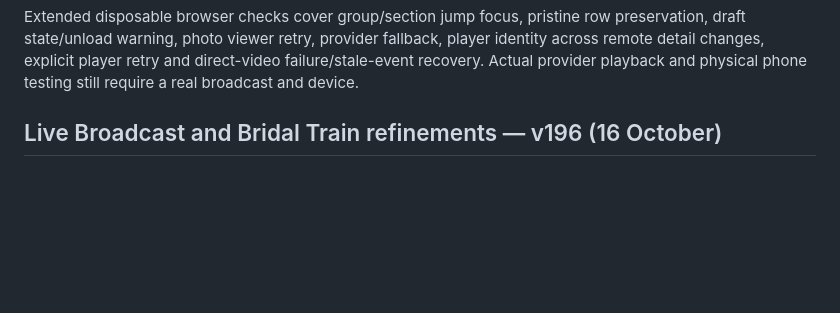
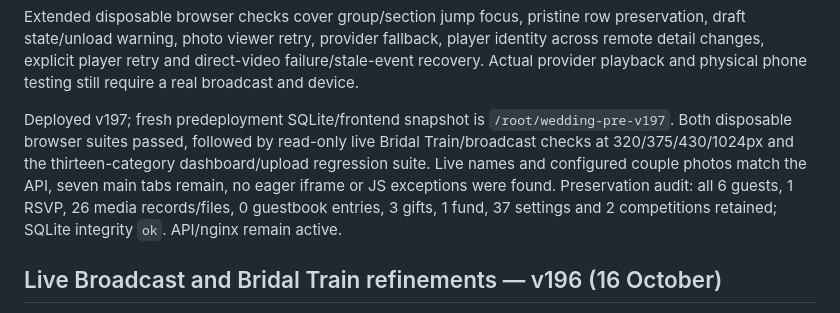
Before and after one commit to nova007gh/samuel-josephine-wedding, a Markdown page: LIVE_STATUS_2026-10-11.md, the part around the change. Drawn GitHub-style; blank space fills up the shorter version.

Commit message:
Record v197 live validation and preservation audit

```diff
--- a/LIVE_STATUS_2026-10-11.md
+++ b/LIVE_STATUS_2026-10-11.md
@@ -38,6 +38,15 @@ row preservation, draft state/unload warning, photo viewer retry, provider
 fallback, player identity across remote detail changes, explicit player retry
 and direct-video failure/stale-event recovery. Actual provider playback and
 physical phone testing still require a real broadcast and device.
+
+Deployed v197; fresh predeployment SQLite/frontend snapshot is
+`/root/wedding-pre-v197`. Both disposable browser suites passed, followed by
+read-only live Bridal Train/broadcast checks at 320/375/430/1024px and the
+thirteen-category dashboard/upload regression suite. Live names and configured
+couple photos match the API, seven main tabs remain, no eager iframe or JS
+exceptions were found. Preservation audit: all 6 guests, 1 RSVP, 26 media
+records/files, 0 guestbook entries, 3 gifts, 1 fund, 37 settings and 2
+competitions retained; SQLite integrity `ok`. API/nginx remain active.
 
 ## Live Broadcast and Bridal Train refinements — v196 (16 October)
 
```
